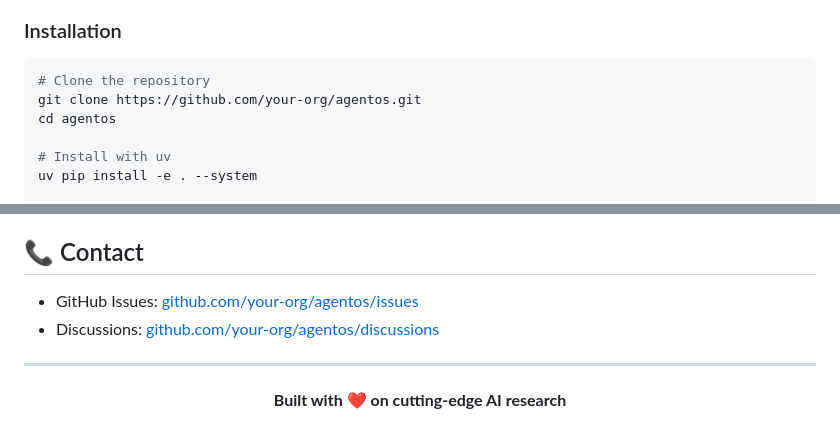
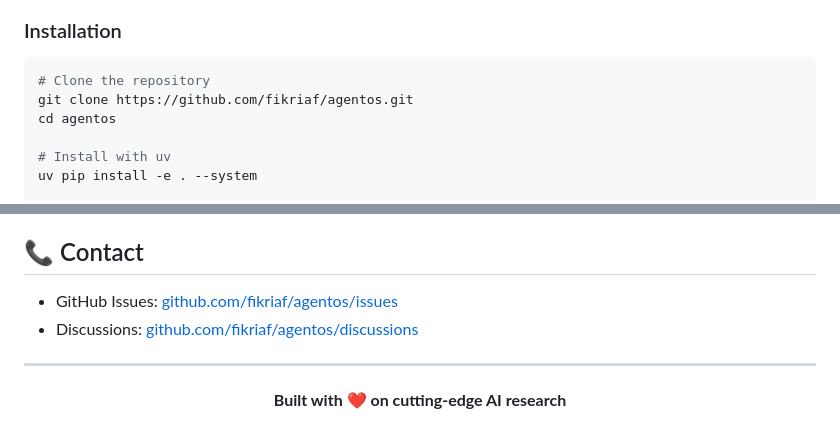
Before and after one commit to fikriaf/agentos, a Markdown page: README.md, 2 parts joined by grey strips. GitHub-like rendering.

Commit message:
Fix links: replace your-org with fikriaf

````diff
--- a/README.md
+++ b/README.md
@@ -83,7 +83,7 @@ AgentOS is an **autonomous agent operating system** that integrates 9 state-of-t
 
 ```bash
 # Clone the repository
-git clone https://github.com/your-org/agentos.git
+git clone https://github.com/fikriaf/agentos.git
 cd agentos
 
 # Install with uv
@@ -376,8 +376,8 @@ AgentOS is built upon the pioneering research of:
 
 ## 📞 Contact
 
-- GitHub Issues: [github.com/your-org/agentos/issues](https://github.com/your-org/agentos/issues)
-- Discussions: [github.com/your-org/agentos/discussions](https://github.com/your-org/agentos/discussions)
+- GitHub Issues: [github.com/fikriaf/agentos/issues](https://github.com/fikriaf/agentos/issues)
+- Discussions: [github.com/fikriaf/agentos/discussions](https://github.com/fikriaf/agentos/discussions)
 
 ---
 
````
